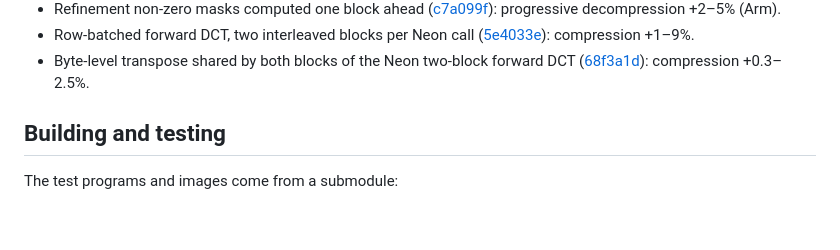
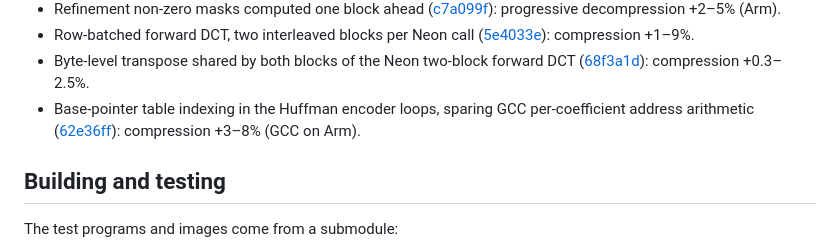
Before and after one commit to ufoym/vio, a Markdown page: README.md, the part around the change. Drawn GitHub-style; blank space fills up the shorter version.

Commit message:
README: optimization log entry for 62e36ff

```diff
--- a/README.md
+++ b/README.md
@@ -227,6 +227,7 @@ Throughput gain of each change over the build before it (A/B on the same machine
 - Refinement non-zero masks computed one block ahead ([c7a099f](https://github.com/ufoym/vio/commit/c7a099f)): progressive decompression +2–5% (Arm).
 - Row-batched forward DCT, two interleaved blocks per Neon call ([5e4033e](https://github.com/ufoym/vio/commit/5e4033e)): compression +1–9%.
 - Byte-level transpose shared by both blocks of the Neon two-block forward DCT ([68f3a1d](https://github.com/ufoym/vio/commit/68f3a1d)): compression +0.3–2.5%.
+- Base-pointer table indexing in the Huffman encoder loops, sparing GCC per-coefficient address arithmetic ([62e36ff](https://github.com/ufoym/vio/commit/62e36ff)): compression +3–8% (GCC on Arm).
 
 ## Building and testing
 
```
